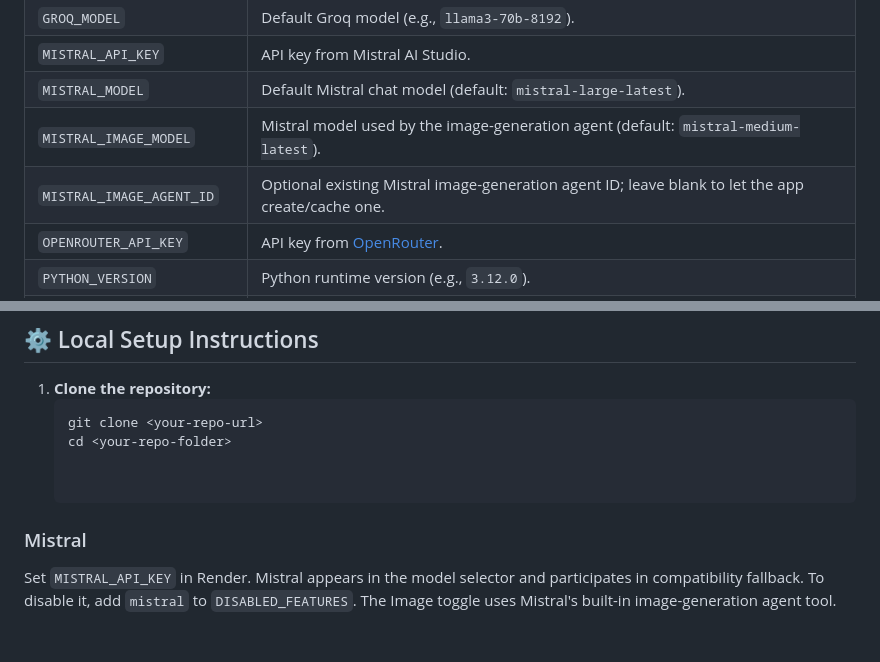
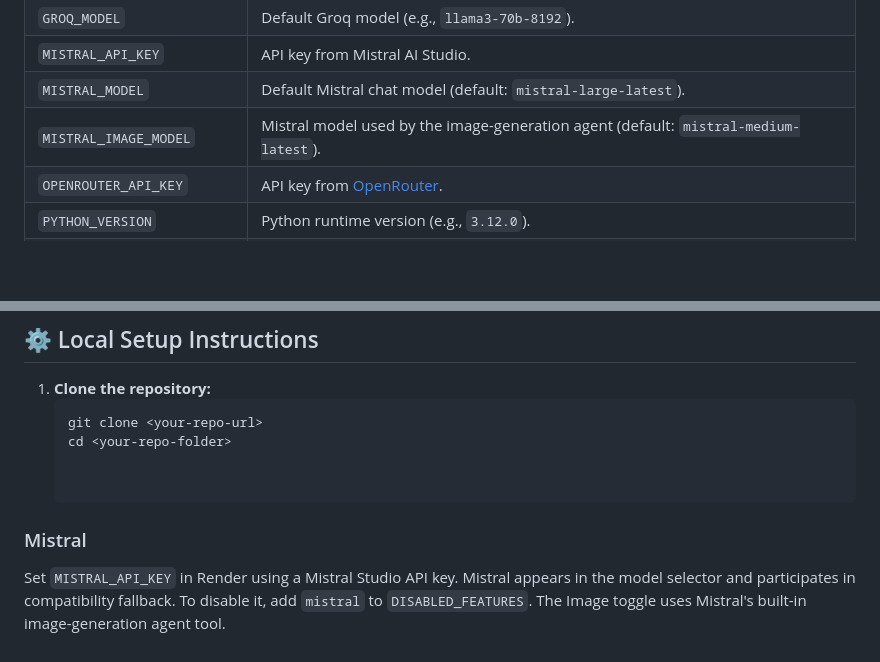
Before and after one commit to SuperScratchBros/NLGEP-Chatbot, a Markdown page: README.md, 2 parts joined by grey strips. Rendered like a GitHub page; blank space fills up the shorter version.

Commit message:
Clarify Mistral Studio key setup

```diff
--- a/README.md
+++ b/README.md
@@ -48,7 +48,6 @@ Below are all environment variables used by the application:
 | `MISTRAL_API_KEY` | API key from Mistral AI Studio. |
 | `MISTRAL_MODEL` | Default Mistral chat model (default: `mistral-large-latest`). |
 | `MISTRAL_IMAGE_MODEL` | Mistral model used by the image-generation agent (default: `mistral-medium-latest`). |
-| `MISTRAL_IMAGE_AGENT_ID` | Optional existing Mistral image-generation agent ID; leave blank to let the app create/cache one. |
 | `OPENROUTER_API_KEY` | API key from [OpenRouter](https://openrouter.ai/). |
 | `PYTHON_VERSION` | Python runtime version (e.g., `3.12.0`). |
 | `TAVILY_API_KEY` | API key for web search capabilities from [Tavily](https://tavily.com/). |
@@ -66,4 +65,4 @@ Below are all environment variables used by the application:
 
 
 ### Mistral
-Set `MISTRAL_API_KEY` in Render. Mistral appears in the model selector and participates in compatibility fallback. To disable it, add `mistral` to `DISABLED_FEATURES`. The Image toggle uses Mistral's built-in image-generation agent tool.
+Set `MISTRAL_API_KEY` in Render using a Mistral Studio API key. Mistral appears in the model selector and participates in compatibility fallback. To disable it, add `mistral` to `DISABLED_FEATURES`. The Image toggle uses Mistral's built-in image-generation agent tool.
```
